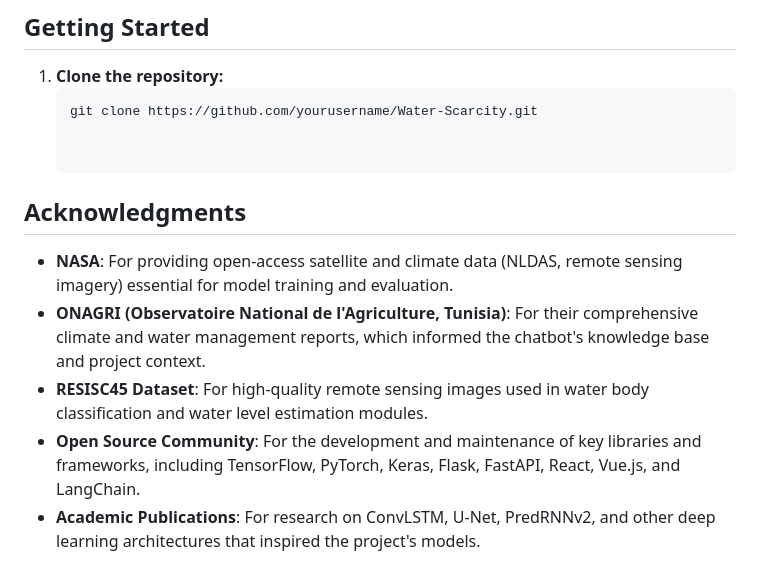
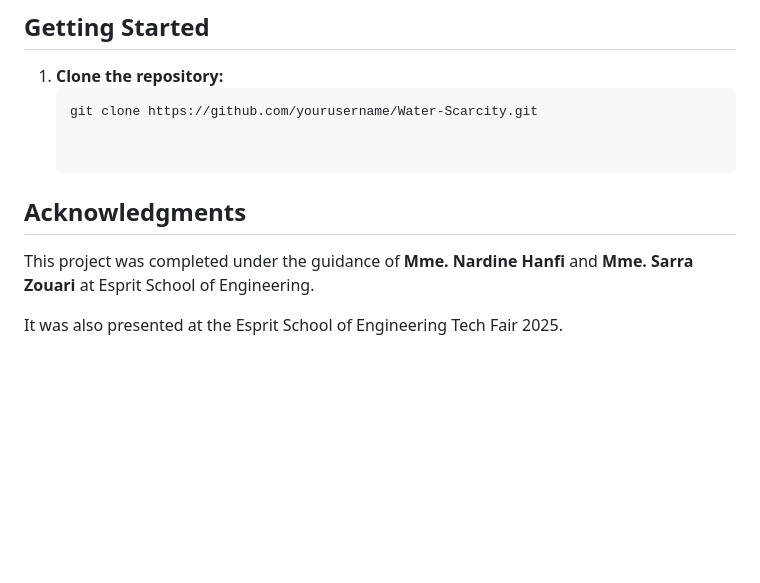
Before and after one commit to TouihriMedAmine/Water-Scarcity, a Markdown page: README.md, the part around the change. Rendered like a GitHub page; blank space fills up the shorter version.

```diff
--- a/README.md
+++ b/README.md
@@ -75,8 +75,6 @@ An integrated intelligent platform for climate forecasting, water level estimati
 
 
 ## Acknowledgments
-- **NASA**: For providing open-access satellite and climate data (NLDAS, remote sensing imagery) essential for model training and evaluation.
-- **ONAGRI (Observatoire National de l'Agriculture, Tunisia)**: For their comprehensive climate and water management reports, which informed the chatbot's knowledge base and project context.
-- **RESISC45 Dataset**: For high-quality remote sensing images used in water body classification and water level estimation modules.
-- **Open Source Community**: For the development and maintenance of key libraries and frameworks, including TensorFlow, PyTorch, Keras, Flask, FastAPI, React, Vue.js, and LangChain.
-- **Academic Publications**: For research on ConvLSTM, U-Net, PredRNNv2, and other deep learning architectures that inspired the project's models.
+This project was completed under the guidance of **Mme. Nardine Hanfi** and **Mme. Sarra Zouari** at Esprit School of Engineering.
+
+It was also presented at the Esprit School of Engineering Tech Fair 2025.
```
